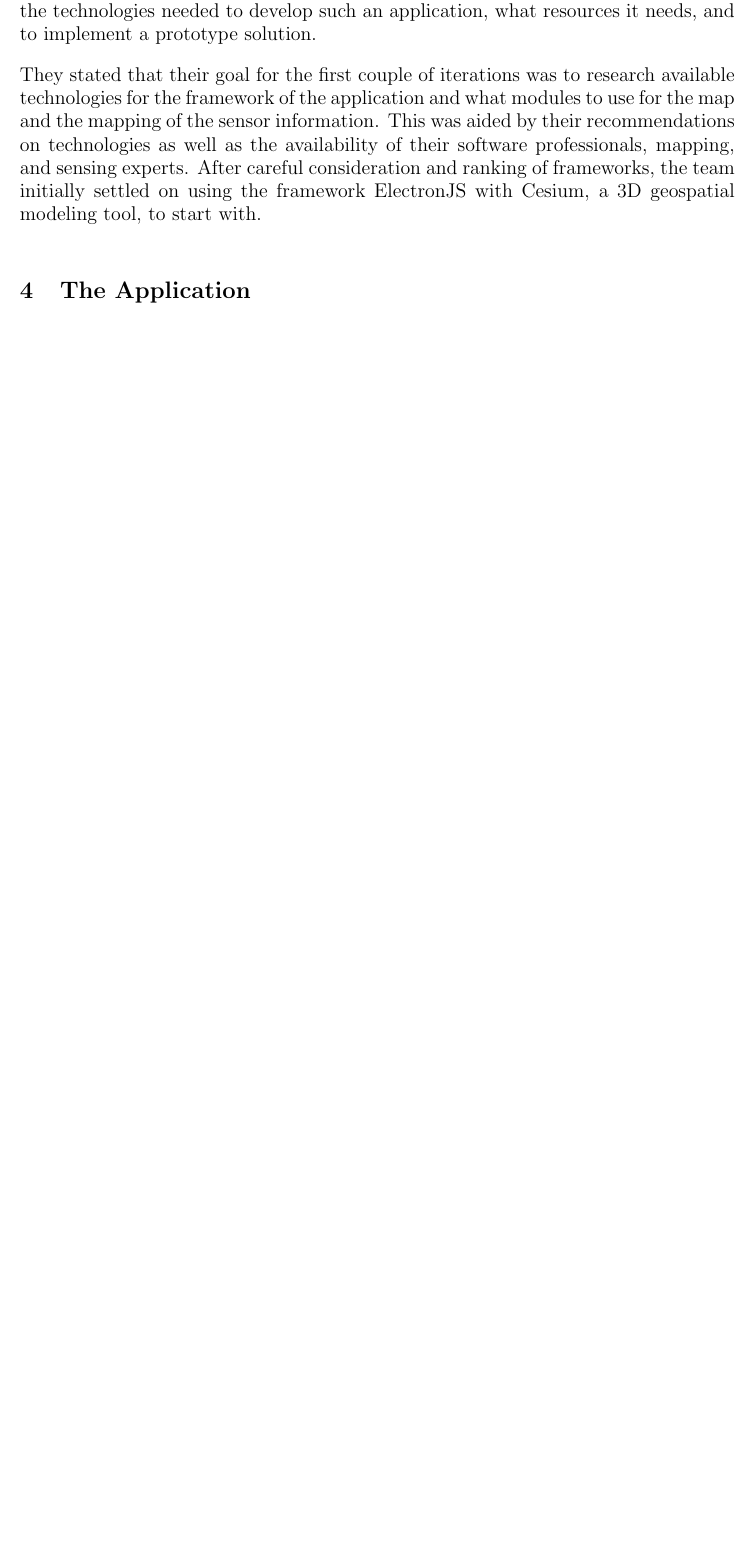
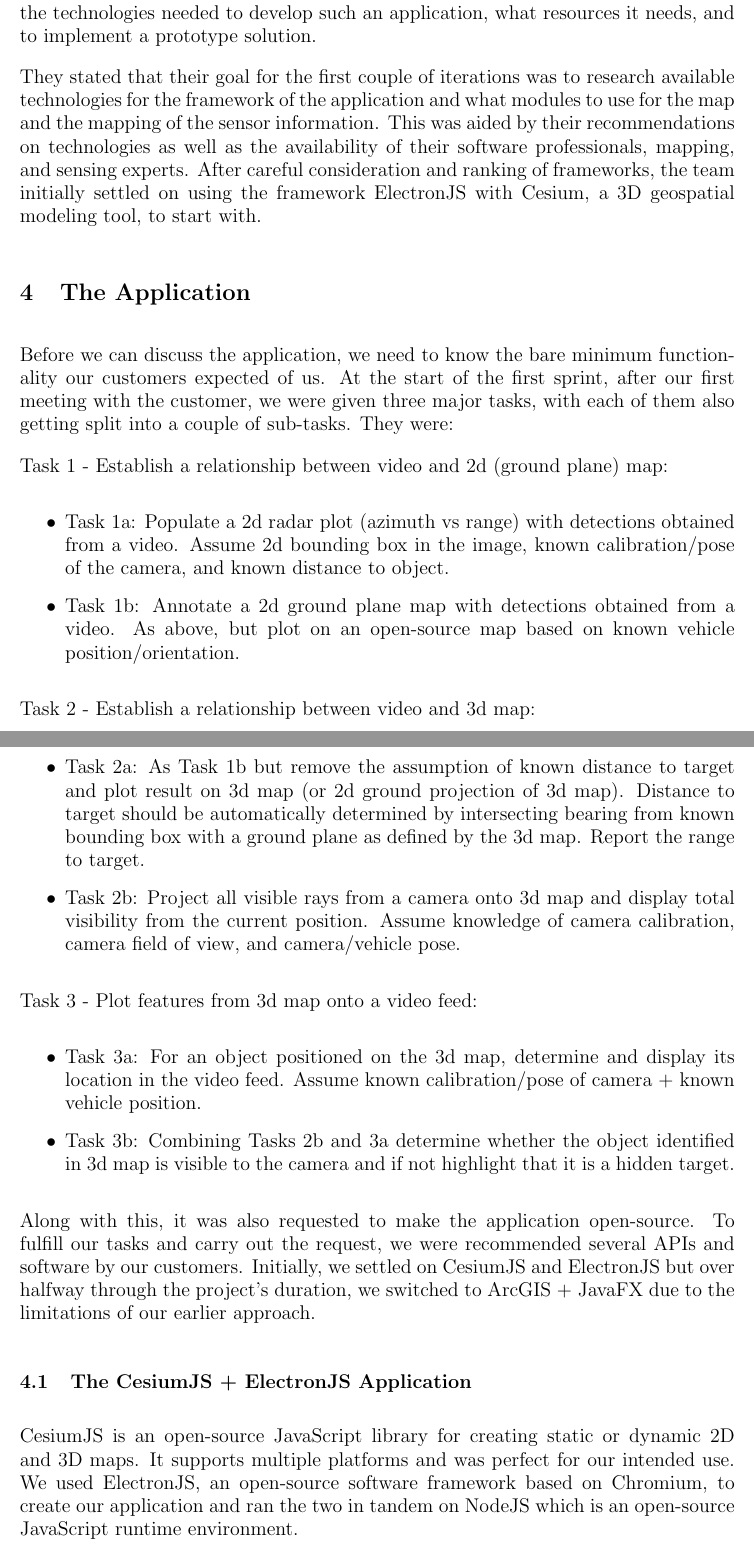
Before and after one commit to shahzehan/L3-Project-Dissertation, a LaTeX thesis (template/dissertation.tex): part of page 3 of 3 before the commit and two parts of pages 3 and 4 of 5 after it, the two joined at a grey line, cut so that both start at the same text, the shorter picture padded with empty space. Compiled offline with pdfLaTeX.

Commit message:
The Application
Wrote the section for the application.

```diff
--- a/template/dissertation.tex
+++ b/template/dissertation.tex
@@ -63,3 +63,28 @@ They stated that their goal for the first couple of iterations was to research a
 %==============================================================================
 \section{The Application}
 
+Before we can discuss the application, we need to know the bare minimum functionality our customers expected of us. At the start of the first sprint, after our first meeting with the customer, we were given three major tasks, with each of them also getting split into a couple of sub-tasks. They were:
+
+Task 1 - Establish a relationship between video and 2d (ground plane) map:
+\begin{itemize}
+	\item Task 1a: Populate a 2d radar plot (azimuth vs range) with detections obtained from a video. Assume 2d bounding box in the image, known calibration/pose of the camera, and known distance to object.
+	\item Task 1b: Annotate a 2d ground plane map with detections obtained from a video. As above, but plot on an open-source map based on known vehicle position/orientation.
+\end{itemize}
+
+Task 2 - Establish a relationship between video and 3d map:
+\begin{itemize}
+	\item Task 2a: As Task 1b but remove the assumption of known distance to target and plot result on 3d map (or 2d ground projection of 3d map). Distance to target should be automatically determined by intersecting bearing from known bounding box with a ground plane as defined by the 3d map. Report the range to target.
+	\item Task 2b: Project all visible rays from a camera onto 3d map and display total visibility from the current position. Assume knowledge of camera calibration, camera field of view, and camera/vehicle pose.
+\end{itemize}
+
+Task 3 - Plot features from 3d map onto a video feed:
+\begin{itemize}
+	\item Task 3a: For an object positioned on the 3d map, determine and display its location in the video feed. Assume known calibration/pose of camera + known vehicle position.
+	\item Task 3b: Combining Tasks 2b and 3a determine whether the object identified in 3d map is visible to the camera and if not highlight that it is a hidden target.
+\end{itemize}
+
+Along with this, it was also requested to make the application open-source. To fulfill our tasks and carry out the request, we were recommended several APIs and software by our customers. Initially, we settled on CesiumJS and ElectronJS but over halfway through the project’s duration, we switched to ArcGIS + JavaFX due to the limitations of our earlier approach.
+
+\subsection{The CesiumJS + ElectronJS Application}
+
+CesiumJS is an open-source JavaScript library for creating static or dynamic 2D and 3D maps. It supports multiple platforms and was perfect for our intended use. We used ElectronJS, an open-source software framework based on Chromium, to create our application and ran the two in tandem on NodeJS which is an open-source JavaScript runtime environment.
```
Also changed, not shown: template/dissertation.pdf, template/dissertation.tex (17 more changed lines), 2 other files.
